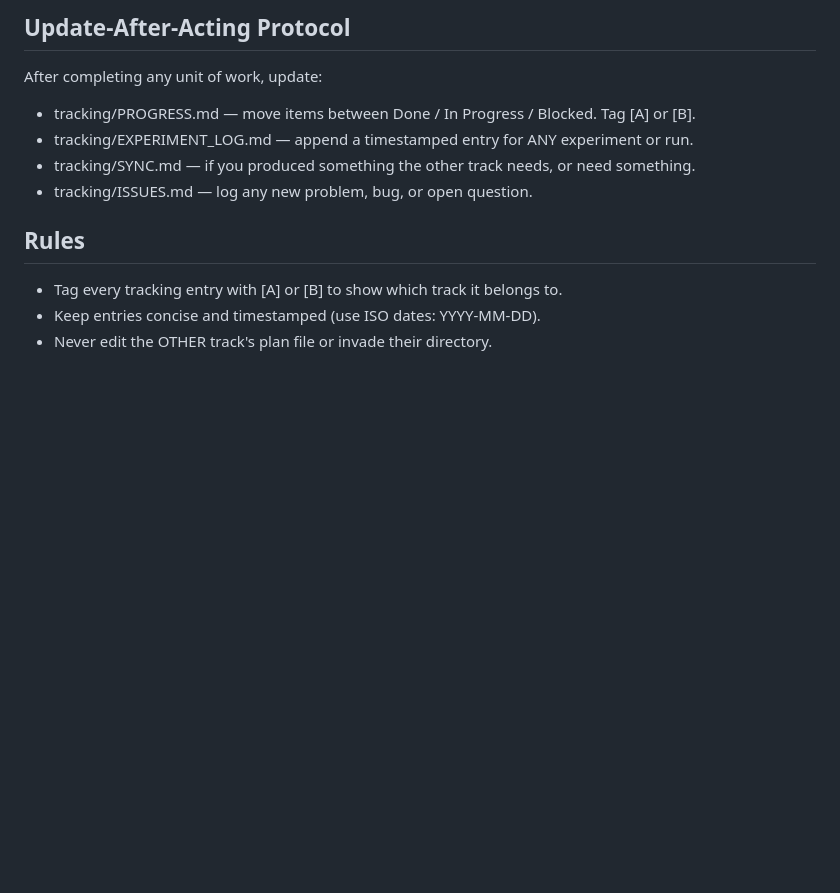
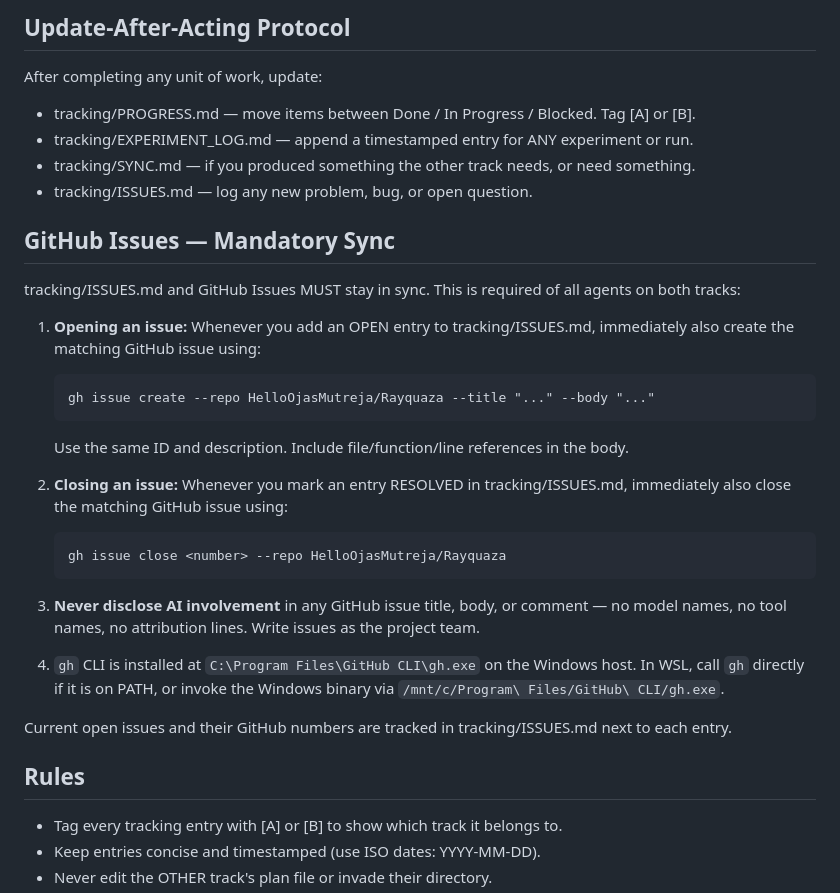
Before and after one commit to HelloOjasMutreja/Rayquaza, a Markdown page: AGENTS.md, the part around the change. GitHub-like rendering; blank space fills up the shorter version.

````diff
--- a/AGENTS.md
+++ b/AGENTS.md
@@ -23,6 +23,31 @@ After completing any unit of work, update:
 - tracking/EXPERIMENT_LOG.md — append a timestamped entry for ANY experiment or run.
 - tracking/SYNC.md — if you produced something the other track needs, or need something.
 - tracking/ISSUES.md — log any new problem, bug, or open question.
+
+## GitHub Issues — Mandatory Sync
+tracking/ISSUES.md and GitHub Issues MUST stay in sync. This is required of all agents on both tracks:
+
+1. **Opening an issue:** Whenever you add an OPEN entry to tracking/ISSUES.md, immediately also
+   create the matching GitHub issue using:
+   ```
+   gh issue create --repo HelloOjasMutreja/Rayquaza --title "..." --body "..."
+   ```
+   Use the same ID and description. Include file/function/line references in the body.
+
+2. **Closing an issue:** Whenever you mark an entry RESOLVED in tracking/ISSUES.md, immediately
+   also close the matching GitHub issue using:
+   ```
+   gh issue close <number> --repo HelloOjasMutreja/Rayquaza
+   ```
+
+3. **Never disclose AI involvement** in any GitHub issue title, body, or comment — no model
+   names, no tool names, no attribution lines. Write issues as the project team.
+
+4. `gh` CLI is installed at `C:\Program Files\GitHub CLI\gh.exe` on the Windows host.
+   In WSL, call `gh` directly if it is on PATH, or invoke the Windows binary via
+   `/mnt/c/Program\ Files/GitHub\ CLI/gh.exe`.
+
+Current open issues and their GitHub numbers are tracked in tracking/ISSUES.md next to each entry.
 
 ## Rules
 - Tag every tracking entry with [A] or [B] to show which track it belongs to.
````
Also changed, not shown: tracking/ISSUES.md (+7 -7 lines).
